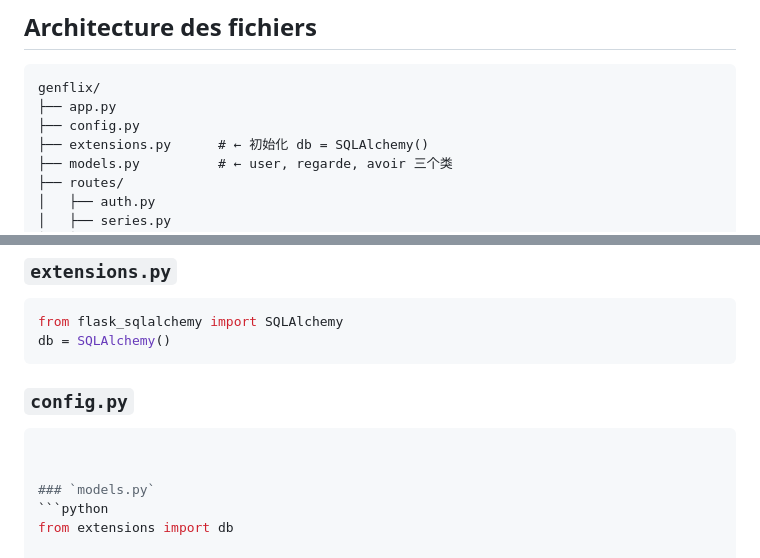
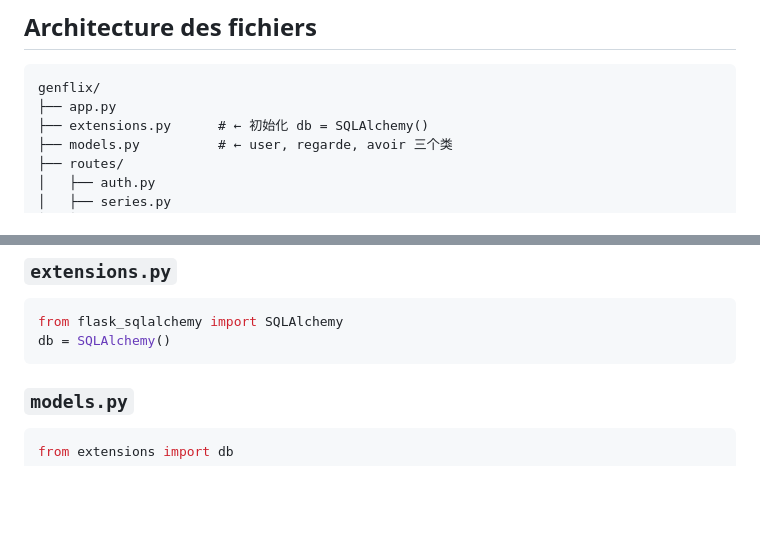
Before and after one commit to JadedaJ-fo3o/Developpement-web, a Markdown page: README.md, 2 parts joined by grey strips. Rendered like a GitHub page; blank space fills up the shorter version.

````diff
--- a/README.md
+++ b/README.md
@@ -7,7 +7,6 @@ Projet sur le developpement web
 ```
 genflix/
 ├── app.py
-├── config.py
 ├── extensions.py      # ← 初始化 db = SQLAlchemy()
 ├── models.py          # ← user, regarde, avoir 三个类
 ├── routes/
@@ -40,10 +39,6 @@ genflix/
 from flask_sqlalchemy import SQLAlchemy
 db = SQLAlchemy()
 ```
-
-### `config.py`
-```python
-
 
 ### `models.py`
 ```python
````
